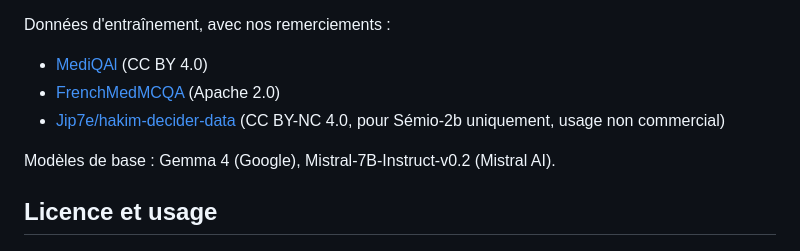
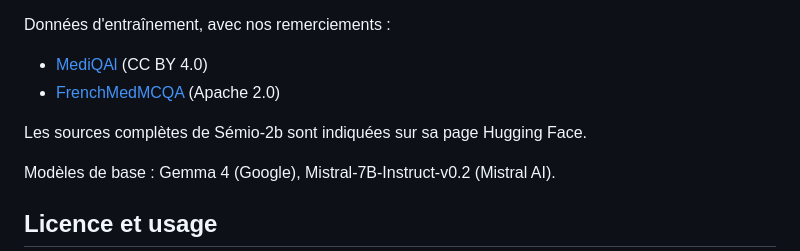
Before and after one commit to Medwebsite/semiomed, a Markdown page: README.md, the part around the change. Rendered like a GitHub page.

Commit message:
README : sources de Sémio-2b sur sa page HF

```diff
--- a/README.md
+++ b/README.md
@@ -55,7 +55,8 @@ Les échantillons vont de 60 à 170 questions selon le test et le moteur.
 Données d'entraînement, avec nos remerciements :
 - [MediQAl](https://huggingface.co/datasets/ANR-MALADES/MediQAl) (CC BY 4.0)
 - [FrenchMedMCQA](https://huggingface.co/datasets/uy-rrodriguez/FrenchMedMCQA-extended) (Apache 2.0)
-- [Jip7e/hakim-decider-data](https://huggingface.co/datasets/Jip7e/hakim-decider-data) (CC BY-NC 4.0, pour Sémio-2b uniquement, usage non commercial)
+
+Les sources complètes de Sémio-2b sont indiquées sur sa page Hugging Face.
 
 Modèles de base : Gemma 4 (Google), Mistral-7B-Instruct-v0.2 (Mistral AI).
 
```
